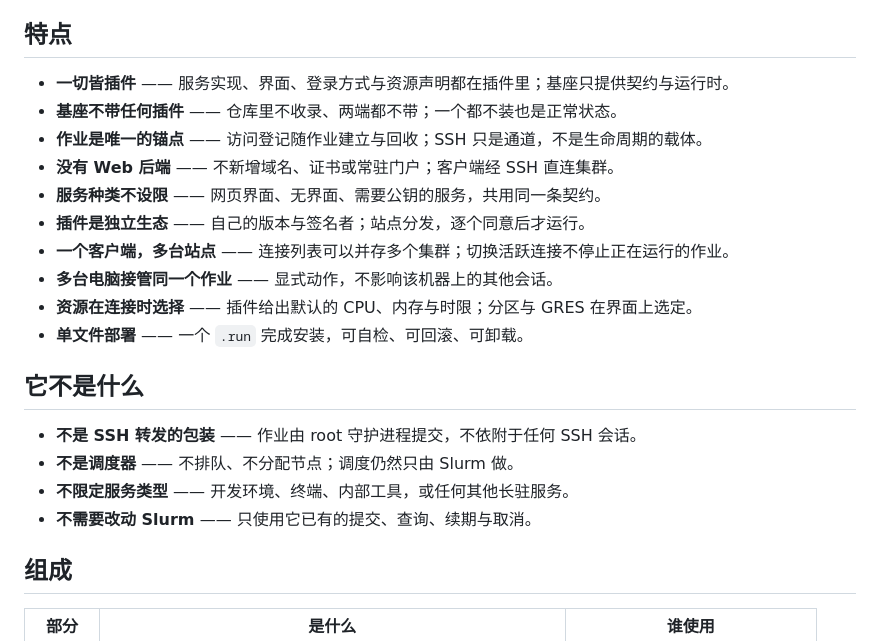
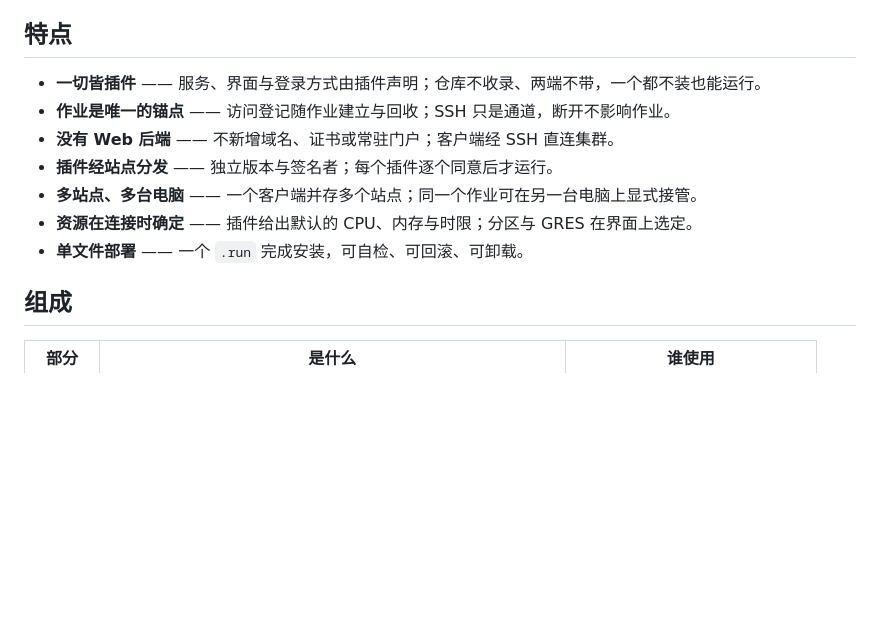
Before and after one commit to JesseFather/slurmate, a Markdown page: README.md, the part around the change. Rendered like a GitHub page; blank space fills up the shorter version.

Commit message:
0.35：主文档去重 —— 〈特点〉十条并到七条，删掉〈它不是什么〉
「一切皆插件」「基座不带插件」「服务种类不设限」本来就是一件事的三面，合成一条；
「多站点」与「多台电脑接管」合成一条；其余各减掉一串解释。

〈它不是什么〉整节删掉：不是 SSH 包装、不是调度器、不改 Slurm 这三条，前面两节
已经说过一遍，再说一遍只是让读者多读四行。

```diff
--- a/README.md
+++ b/README.md
@@ -24,23 +24,13 @@ Slurmate 把这一层从 SSH 会话上解耦，挂到作业上。访问登记、
 
 ## 特点
 
-- **一切皆插件** —— 服务实现、界面、登录方式与资源声明都在插件里；基座只提供契约与运行时。
-- **基座不带任何插件** —— 仓库里不收录、两端都不带；一个都不装也是正常状态。
-- **作业是唯一的锚点** —— 访问登记随作业建立与回收；SSH 只是通道，不是生命周期的载体。
+- **一切皆插件** —— 服务、界面与登录方式由插件声明；仓库不收录、两端不带，一个都不装也能运行。
+- **作业是唯一的锚点** —— 访问登记随作业建立与回收；SSH 只是通道，断开不影响作业。
 - **没有 Web 后端** —— 不新增域名、证书或常驻门户；客户端经 SSH 直连集群。
-- **服务种类不设限** —— 网页界面、无界面、需要公钥的服务，共用同一条契约。
-- **插件是独立生态** —— 自己的版本与签名者；站点分发，逐个同意后才运行。
-- **一个客户端，多台站点** —— 连接列表可以并存多个集群；切换活跃连接不停止正在运行的作业。
-- **多台电脑接管同一个作业** —— 显式动作，不影响该机器上的其他会话。
-- **资源在连接时选择** —— 插件给出默认的 CPU、内存与时限；分区与 GRES 在界面上选定。
+- **插件经站点分发** —— 独立版本与签名者；每个插件逐个同意后才运行。
+- **多站点、多台电脑** —— 一个客户端并存多个站点；同一个作业可在另一台电脑上显式接管。
+- **资源在连接时确定** —— 插件给出默认的 CPU、内存与时限；分区与 GRES 在界面上选定。
 - **单文件部署** —— 一个 `.run` 完成安装，可自检、可回滚、可卸载。
-
-## 它不是什么
-
-- **不是 SSH 转发的包装** —— 作业由 root 守护进程提交，不依附于任何 SSH 会话。
-- **不是调度器** —— 不排队、不分配节点；调度仍然只由 Slurm 做。
-- **不限定服务类型** —— 开发环境、终端、内部工具，或任何其他长驻服务。
-- **不需要改动 Slurm** —— 只使用它已有的提交、查询、续期与取消。
 
 ## 组成
 
```
Also changed, not shown: CHANGELOG.md (+9 -5 lines).
